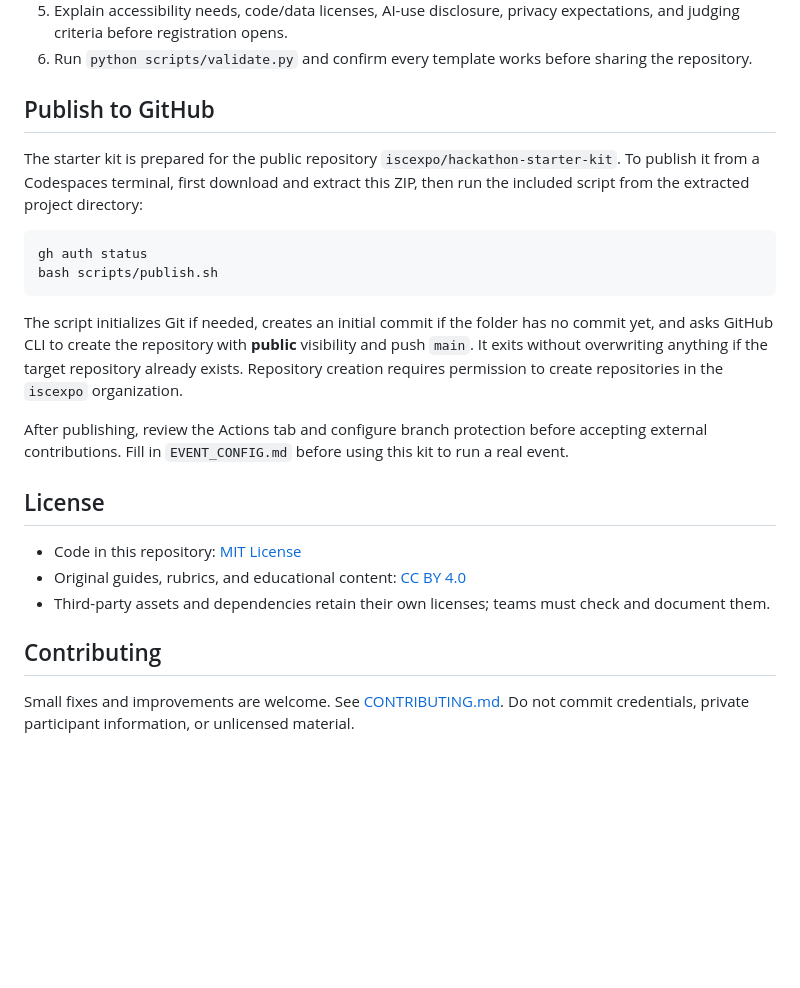
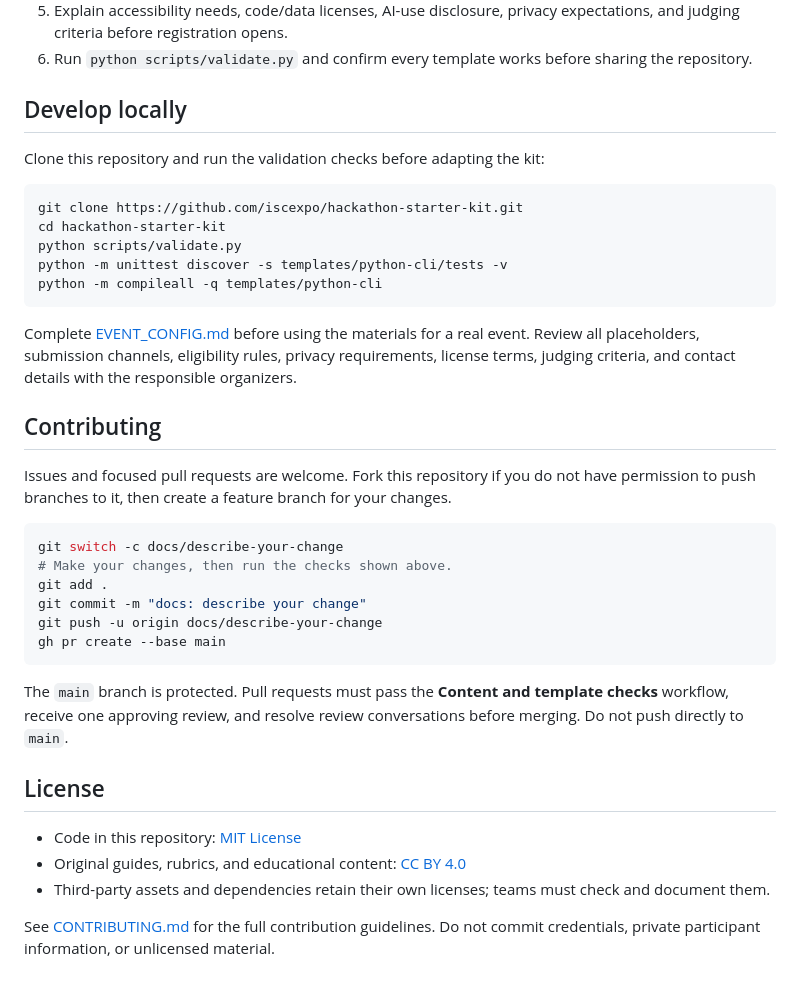
Before and after one commit to iscexpo/hackathon-starter-kit, a Markdown page: README.md, the part around the change. GitHub-like rendering; blank space fills up the shorter version.

Commit message:
docs: clarify local setup and contribution workflow (#1)
* docs: clarify local setup and contribution workflow

* docs: link contribution guidelines from README

````diff
--- a/README.md
+++ b/README.md
@@ -52,18 +52,34 @@ Templates are starting points, not restrictions. Teams may use their own stack i
 5. Explain accessibility needs, code/data licenses, AI-use disclosure, privacy expectations, and judging criteria before registration opens.
 6. Run `python scripts/validate.py` and confirm every template works before sharing the repository.
 
-## Publish to GitHub
+## Develop locally
 
-The starter kit is prepared for the public repository `iscexpo/hackathon-starter-kit`. To publish it from a Codespaces terminal, first download and extract this ZIP, then run the included script from the extracted project directory:
+Clone this repository and run the validation checks before adapting the kit:
 
 ```bash
-gh auth status
-bash scripts/publish.sh
+git clone https://github.com/iscexpo/hackathon-starter-kit.git
+cd hackathon-starter-kit
+python scripts/validate.py
+python -m unittest discover -s templates/python-cli/tests -v
+python -m compileall -q templates/python-cli
 ```
 
-The script initializes Git if needed, creates an initial commit if the folder has no commit yet, and asks GitHub CLI to create the repository with **public** visibility and push `main`. It exits without overwriting anything if the target repository already exists. Repository creation requires permission to create repositories in the `iscexpo` organization.
+Complete [EVENT_CONFIG.md](EVENT_CONFIG.md) before using the materials for a real event. Review all placeholders, submission channels, eligibility rules, privacy requirements, license terms, judging criteria, and contact details with the responsible organizers.
 
-After publishing, review the Actions tab and configure branch protection before accepting external contributions. Fill in `EVENT_CONFIG.md` before using this kit to run a real event.
+## Contributing
+
+Issues and focused pull requests are welcome. Fork this repository if you do not have permission to push branches to it, then create a feature branch for your changes.
+
+```bash
+git switch -c docs/describe-your-change
+# Make your changes, then run the checks shown above.
+git add .
+git commit -m "docs: describe your change"
+git push -u origin docs/describe-your-change
+gh pr create --base main
+```
+
+The `main` branch is protected. Pull requests must pass the **Content and template checks** workflow, receive one approving review, and resolve review conversations before merging. Do not push directly to `main`.
 
 ## License
 
@@ -71,6 +87,4 @@ After publishing, review the Actions tab and configure branch protection before
 - Original guides, rubrics, and educational content: [CC BY 4.0](CONTENT-LICENSE.md)
 - Third-party assets and dependencies retain their own licenses; teams must check and document them.
 
-## Contributing
-
-Small fixes and improvements are welcome. See [CONTRIBUTING.md](CONTRIBUTING.md). Do not commit credentials, private participant information, or unlicensed material.
+See [CONTRIBUTING.md](CONTRIBUTING.md) for the full contribution guidelines. Do not commit credentials, private participant information, or unlicensed material.
````
